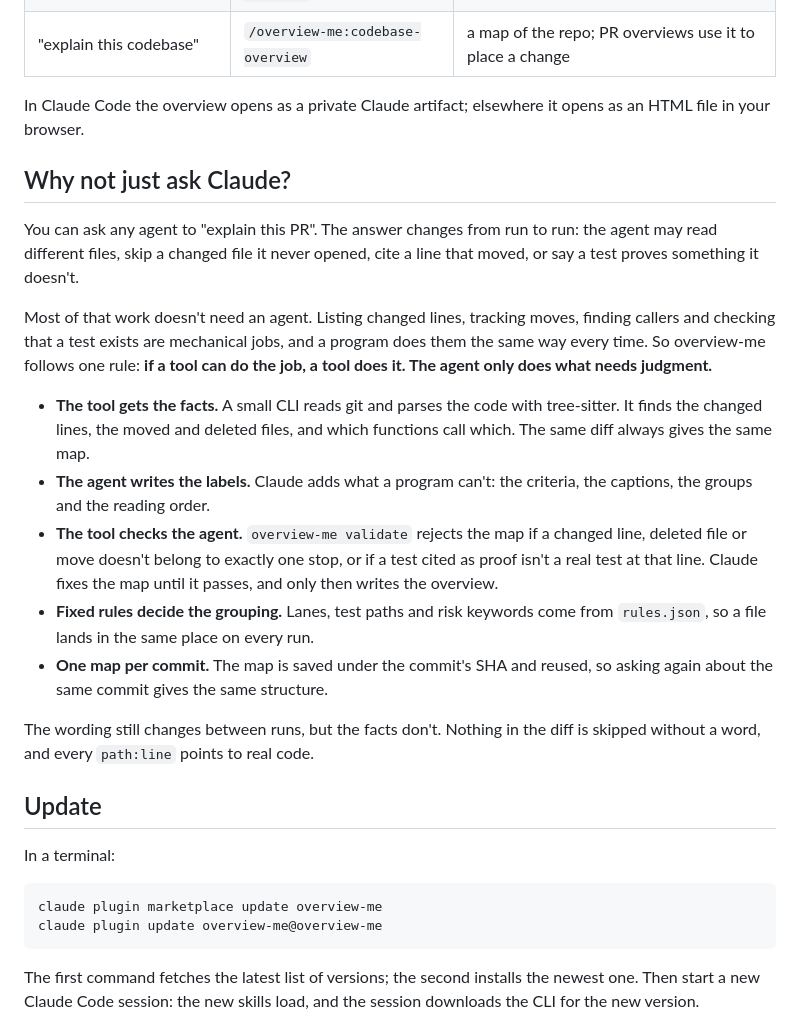
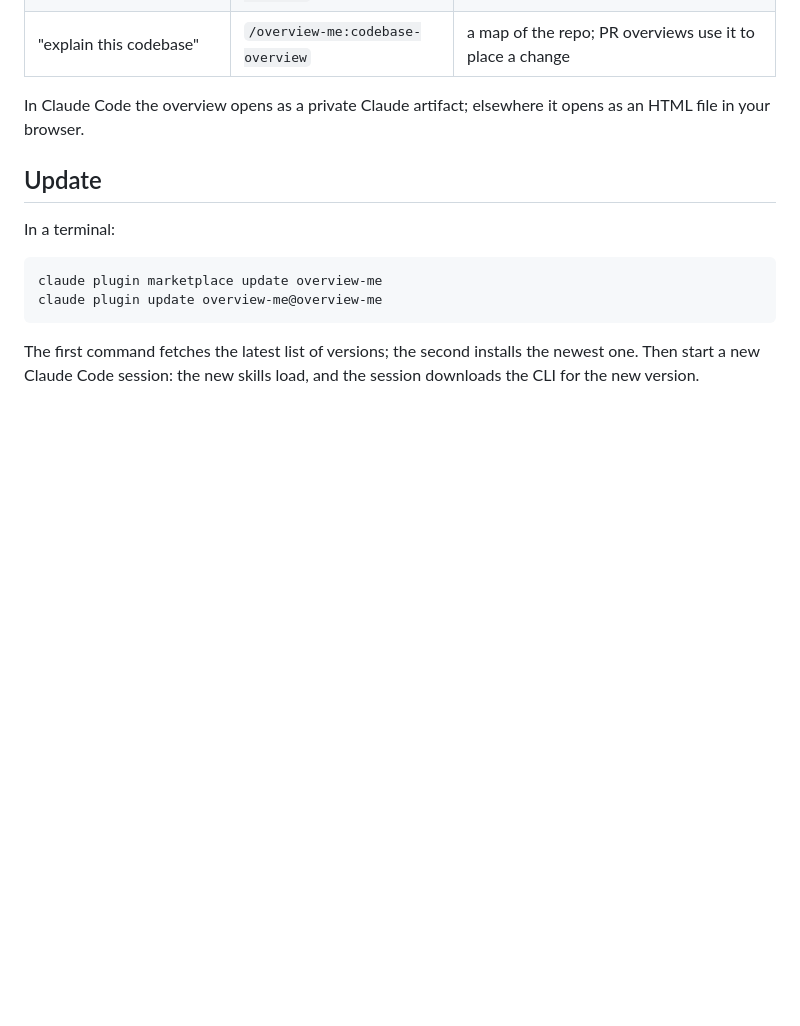
Before and after one commit to CaoKha/overview-me, a Markdown page: README.md, the part around one of its changes. Drawn GitHub-style; blank space fills up the shorter version.

```diff
--- a/README.md
+++ b/README.md
@@ -37,20 +39,6 @@ Ask in plain words, or run the command:
 
 In Claude Code the overview opens as a private Claude artifact; elsewhere it opens as an HTML file in your browser.
 
-## Why not just ask Claude?
-
-You can ask any agent to "explain this PR". The answer changes from run to run: the agent may read different files, skip a changed file it never opened, cite a line that moved, or say a test proves something it doesn't.
-
-Most of that work doesn't need an agent. Listing changed lines, tracking moves, finding callers and checking that a test exists are mechanical jobs, and a program does them the same way every time. So overview-me follows one rule: **if a tool can do the job, a tool does it. The agent only does what needs judgment.**
-
-- **The tool gets the facts.** A small CLI reads git and parses the code with tree-sitter. It finds the changed lines, the moved and deleted files, and which functions call which. The same diff always gives the same map.
-- **The agent writes the labels.** Claude adds what a program can't: the criteria, the captions, the groups and the reading order.
-- **The tool checks the agent.** `overview-me validate` rejects the map if a changed line, deleted file or move doesn't belong to exactly one stop, or if a test cited as proof isn't a real test at that line. Claude fixes the map until it passes, and only then writes the overview.
-- **Fixed rules decide the grouping.** Lanes, test paths and risk keywords come from `rules.json`, so a file lands in the same place on every run.
-- **One map per commit.** The map is saved under the commit's SHA and reused, so asking again about the same commit gives the same structure.
-
-The wording still changes between runs, but the facts don't. Nothing in the diff is skipped without a word, and every `path:line` points to real code.
-
 ## Update
 
 In a terminal:
```
Also changed, not shown: other parts of README.md (+11 -9 lines), docs/images/demo.gif (added).
